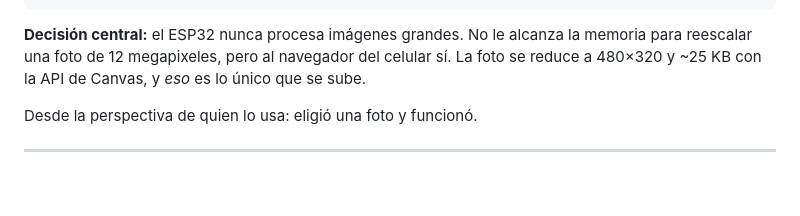
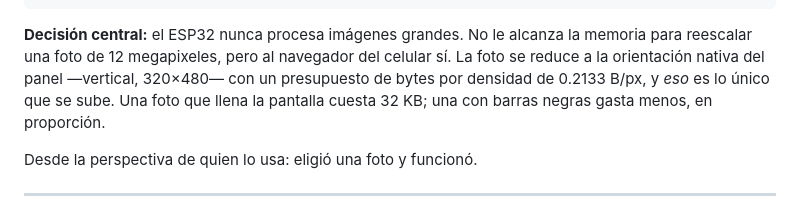
Before and after one commit to Mang0-TEC/esp32-photo-frame, a Markdown page: README.md, the part around one of its changes. GitHub-like rendering; blank space fills up the shorter version.

```diff
--- a/README.md
+++ b/README.md
@@ -54,8 +54,10 @@ de diseño se filtra por esto:
 
 **Decisión central:** el ESP32 nunca procesa imágenes grandes. No le alcanza la
 memoria para reescalar una foto de 12 megapixeles, pero al navegador del celular
-sí. La foto se reduce a 480×320 y ~25 KB con la API de Canvas, y *eso* es lo
-único que se sube.
+sí. La foto se reduce a la orientación nativa del panel —vertical, 320×480— con
+un presupuesto de bytes por densidad de 0.2133 B/px, y *eso* es lo único que se
+sube. Una foto que llena la pantalla cuesta 32 KB; una con barras negras gasta
+menos, en proporción.
 
 Desde la perspectiva de quien lo usa: eligió una foto y funcionó.
 
```
Also changed, not shown: other parts of README.md (+62 -7 lines).
